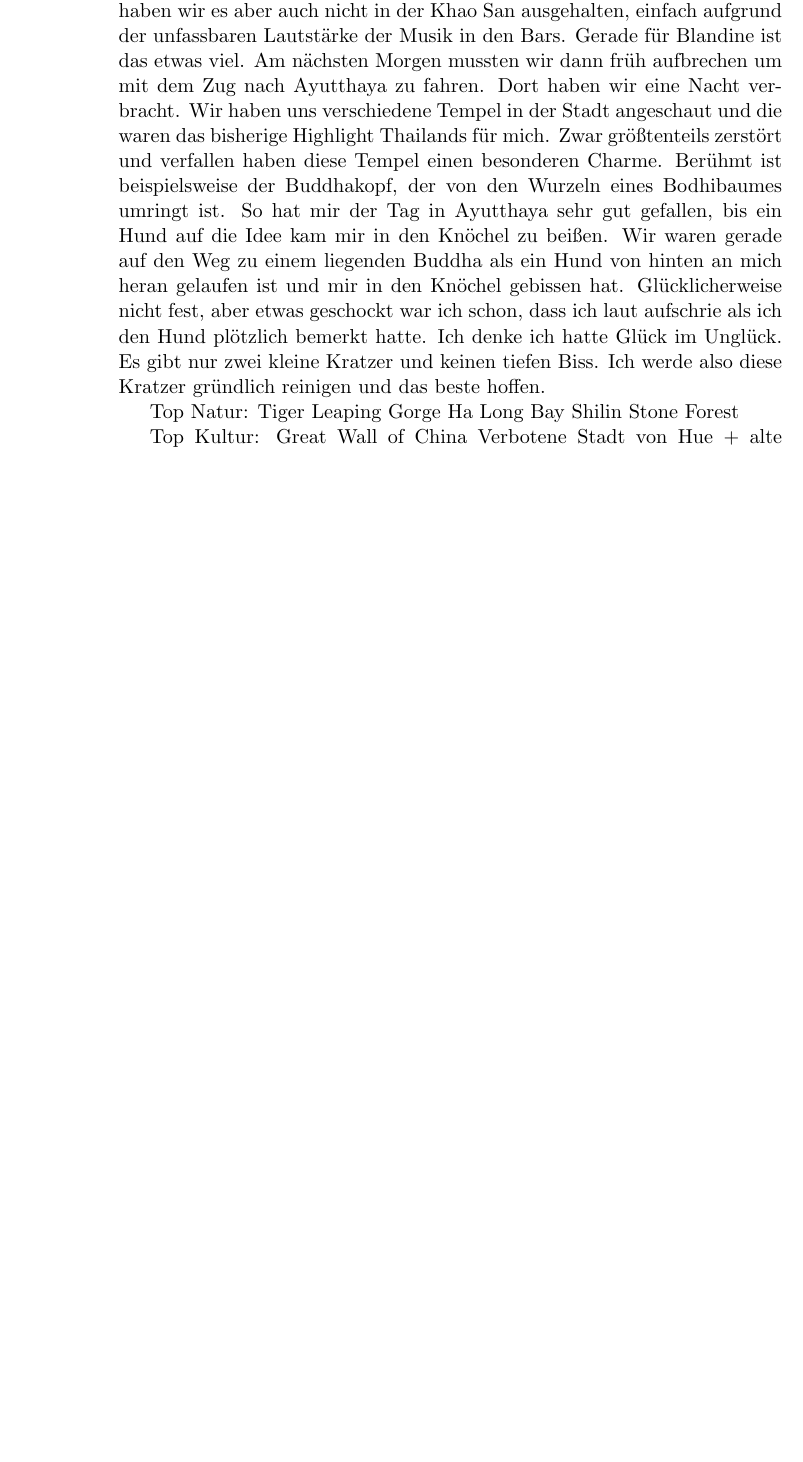
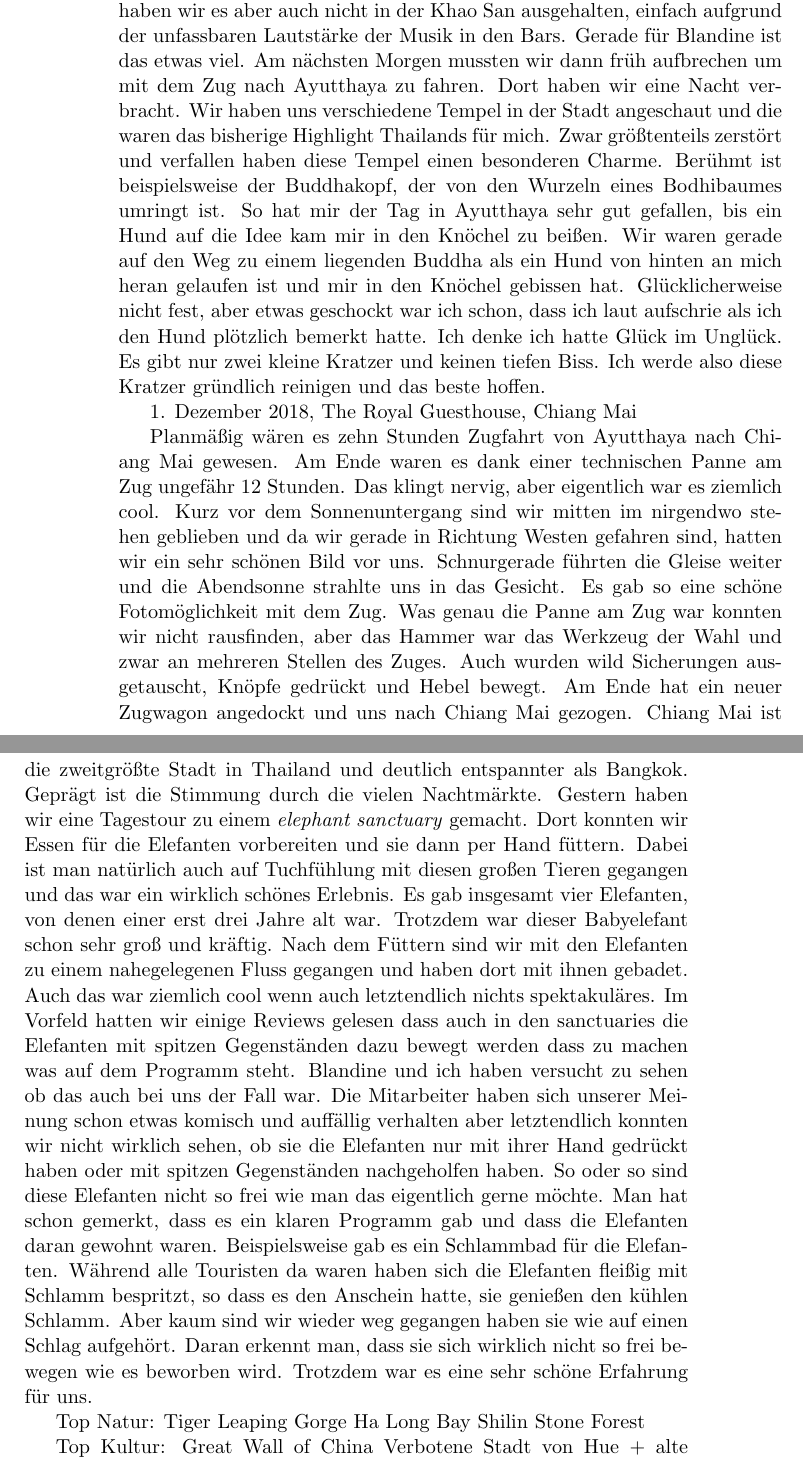
Before and after one commit to alexboehm89/Impressionen, a LaTeX book (Impressionen.tex): part of page 44 of 44 before the commit and two parts of pages 44 and 45 of 45 after it, the two joined at a grey line, cut so that both start at the same text, the shorter picture padded with empty space. Compiled offline with pdfLaTeX.

Commit message:
Elefanten

```diff
--- a/Impressionen.tex
+++ b/Impressionen.tex
@@ -968,6 +968,31 @@ Knöchel gebissen hat. Glücklicherweise nicht fest, aber etwas geschockt war ic
 plötzlich bemerkt hatte. Ich denke ich hatte Glück im Unglück. Es gibt nur zwei kleine Kratzer und keinen tiefen Biss. Ich werde
 also diese Kratzer gründlich reinigen und das beste hoffen.
 
+1. Dezember 2018, The Royal Guesthouse, Chiang Mai
+
+Planmäßig wären es zehn Stunden Zugfahrt von Ayutthaya nach Chiang Mai gewesen. Am Ende waren es dank einer technischen Panne am
+Zug ungefähr 12 Stunden. Das klingt nervig, aber eigentlich war es ziemlich cool. Kurz vor dem Sonnenuntergang sind wir mitten im
+nirgendwo stehen geblieben und da wir gerade in Richtung Westen gefahren sind, hatten wir ein sehr schönen Bild vor uns. Schnurgerade
+führten die Gleise weiter und die Abendsonne strahlte uns in das Gesicht. Es gab so eine schöne Fotomöglichkeit mit dem Zug. Was
+genau die Panne am Zug war konnten wir nicht rausfinden, aber das Hammer war das Werkzeug der Wahl und zwar an mehreren Stellen
+des Zuges. Auch wurden wild Sicherungen ausgetauscht, Knöpfe gedrückt und Hebel bewegt. Am Ende hat ein neuer Zugwagon angedockt
+und uns nach Chiang Mai gezogen.
+Chiang Mai ist die zweitgrößte Stadt in Thailand und deutlich entspannter als Bangkok. Geprägt ist die Stimmung durch die vielen
+Nachtmärkte. Gestern haben wir eine Tagestour zu einem \emph{elephant sanctuary} gemacht. Dort konnten wir Essen für die Elefanten
+vorbereiten und sie dann per Hand füttern. Dabei ist man natürlich auch auf Tuchfühlung mit diesen großen Tieren gegangen und das
+war ein wirklich schönes Erlebnis. Es gab insgesamt vier Elefanten, von denen einer erst drei Jahre alt war. Trotzdem war dieser
+Babyelefant schon sehr groß und kräftig. Nach dem Füttern sind wir mit den Elefanten zu einem nahegelegenen Fluss gegangen und haben
+dort mit ihnen gebadet. Auch das war ziemlich cool wenn auch letztendlich nichts spektakuläres. Im Vorfeld hatten wir einige Reviews
+gelesen dass auch in den sanctuaries die Elefanten mit spitzen Gegenständen dazu bewegt werden dass zu machen was auf dem Programm
+steht. Blandine und ich haben versucht zu sehen ob das auch bei uns der Fall war. Die Mitarbeiter haben sich unserer Meinung schon
+etwas komisch und auffällig verhalten aber letztendlich konnten wir nicht wirklich sehen, ob sie die Elefanten nur mit ihrer Hand
+gedrückt haben oder mit spitzen Gegenständen nachgeholfen haben. So oder so sind diese Elefanten nicht so frei wie man das eigentlich
+gerne möchte. Man hat schon gemerkt, dass es ein klaren Programm gab und dass die Elefanten daran gewohnt waren. Beispielsweise
+gab es ein Schlammbad für die Elefanten. Während alle Touristen da waren haben sich die Elefanten fleißig mit Schlamm bespritzt, so dass
+es den Anschein hatte, sie genießen den kühlen Schlamm. Aber kaum sind wir wieder weg gegangen haben sie wie auf einen Schlag
+aufgehört. Daran erkennt man, dass sie sich wirklich nicht so frei bewegen wie es beworben wird. Trotzdem war es eine sehr schöne
+Erfahrung für uns.
+
 
 Top Natur:
 Tiger Leaping Gorge
```
